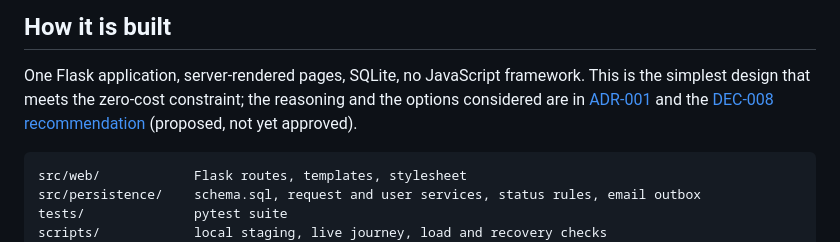
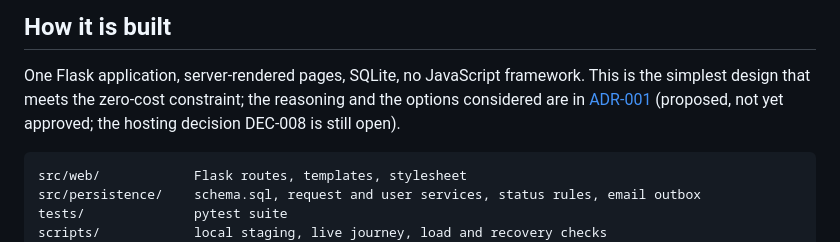
Before and after one commit to DonLukus/Civic-connect, a Markdown page: README.md, the part around the change. Drawn GitHub-style.

Commit message:
docs(readme): drop link to a document not yet on main
Co-Authored-By: Claude Sonnet 5.5 <noreply@anthropic.com>

````diff
--- a/README.md
+++ b/README.md
@@ -110,8 +110,8 @@ required, so a red build could still be merged. See
 
 One Flask application, server-rendered pages, SQLite, no JavaScript framework. This is the simplest design
 that meets the zero-cost constraint; the reasoning and the options considered are in
-[ADR-001](docs/decisions/adr/ADR-001-architecture-and-stack-options.md) and the
-[DEC-008 recommendation](docs/decisions/DEC-008-recommendation.md) (proposed, not yet approved).
+[ADR-001](docs/decisions/adr/ADR-001-architecture-and-stack-options.md) (proposed, not yet
+approved; the hosting decision DEC-008 is still open).
 
 ```
 src/web/            Flask routes, templates, stylesheet
````
